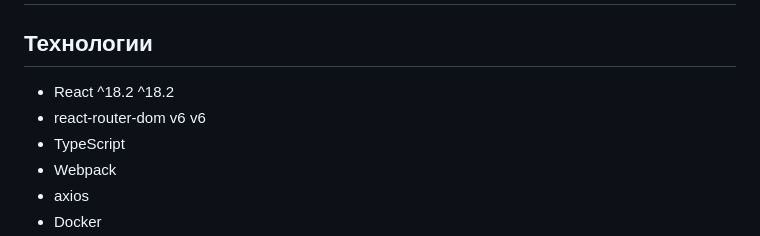
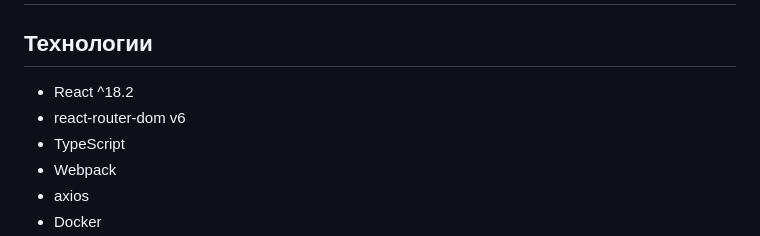
Before and after one commit to mrsPOP/ScreenSeeker-for-Avito, a Markdown page: README.md, the part around one of its changes. Drawn GitHub-style.

Commit message:
fix: correct readme

```diff
--- a/README.md
+++ b/README.md
@@ -2,8 +2,8 @@
 
 ## Технологии
 
-- React ^18.2 ^18.2
-- react-router-dom v6 v6
+- React ^18.2
+- react-router-dom v6
 - TypeScript
 - Webpack
 - axios
```
Also changed, not shown: other parts of README.md (+2 -0 lines).
